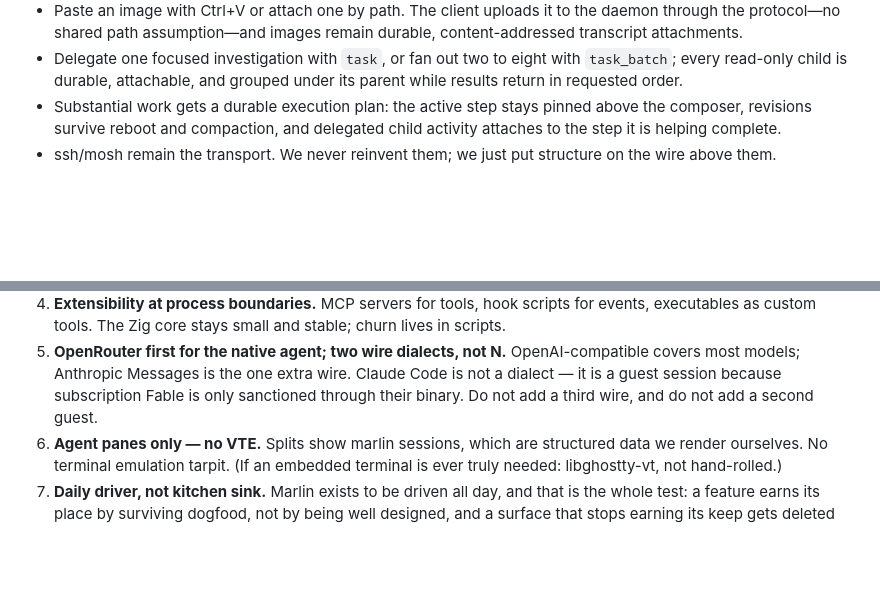
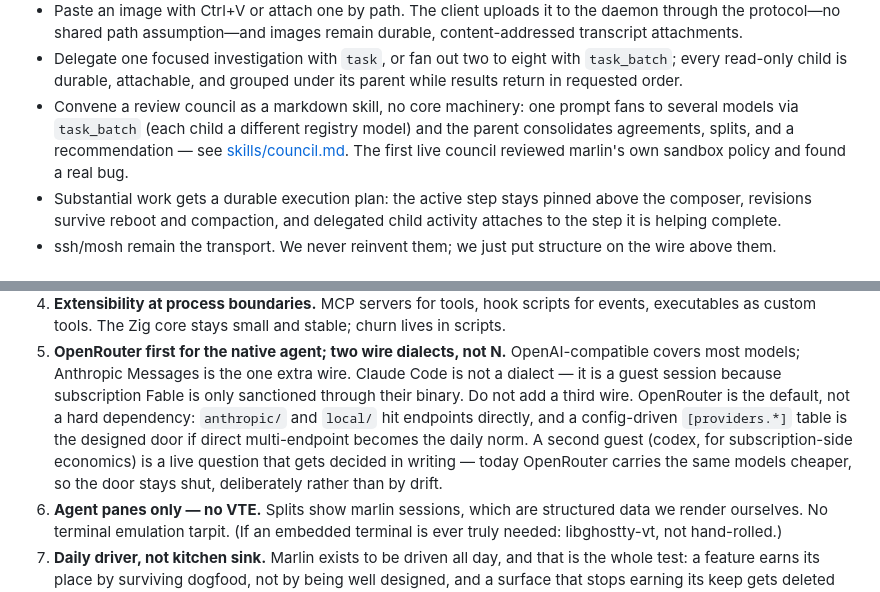
Before and after one commit to jespern/marlin, a Markdown page: README.md, 2 parts joined by grey strips. GitHub-like rendering; blank space fills up the shorter version.

```diff
--- a/README.md
+++ b/README.md
@@ -73,6 +73,11 @@ the old rooms?
 - Delegate one focused investigation with `task`, or fan out two to eight with
   `task_batch`; every read-only child is durable, attachable, and grouped under
   its parent while results return in requested order.
+- Convene a review council as a markdown skill, no core machinery: one prompt
+  fans to several models via `task_batch` (each child a different registry
+  model) and the parent consolidates agreements, splits, and a
+  recommendation — see [skills/council.md](skills/council.md). The first live
+  council reviewed marlin's own sandbox policy and found a real bug.
 - Substantial work gets a durable execution plan: the active step stays pinned
   above the composer, revisions survive reboot and compaction, and delegated
   child activity attaches to the step it is helping complete.
@@ -97,7 +102,13 @@ the old rooms?
    OpenAI-compatible covers most models; Anthropic Messages is the one
    extra wire. Claude Code is not a dialect — it is a guest session
    because subscription Fable is only sanctioned through their binary.
-   Do not add a third wire, and do not add a second guest.
+   Do not add a third wire. OpenRouter is the default, not a hard
+   dependency: `anthropic/` and `local/` hit endpoints directly, and a
+   config-driven `[providers.*]` table is the designed door if direct
+   multi-endpoint becomes the daily norm. A second guest (codex, for
+   subscription-side economics) is a live question that gets decided in
+   writing — today OpenRouter carries the same models cheaper, so the
+   door stays shut, deliberately rather than by drift.
 6. **Agent panes only — no VTE.** Splits show marlin sessions, which are
    structured data we render ourselves. No terminal emulation tarpit. (If an
    embedded terminal is ever truly needed: libghostty-vt, not hand-rolled.)
```
Also changed, not shown: docs/ARCHITECTURE.md (+19 -1 lines), skills/council.md (added, +59 -0 lines).
